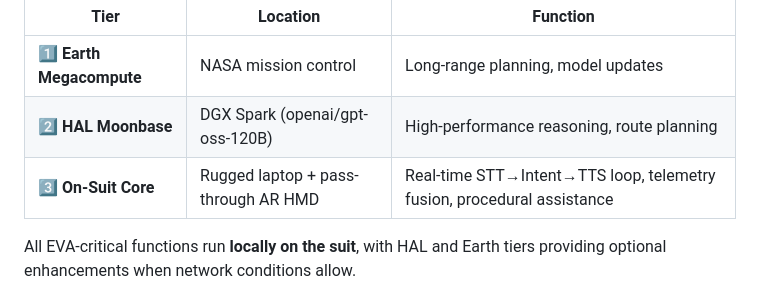
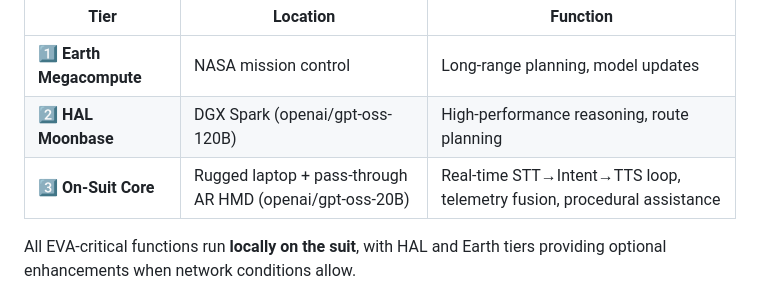
Before and after one commit to nasa-suits-challenge/suits-2026, a Markdown page: docs/Athena_VoiceAIA_FY26/README.md, the part around the change. Rendered like a GitHub page.

```diff
--- a/docs/Athena_VoiceAIA_FY26/README.md
+++ b/docs/Athena_VoiceAIA_FY26/README.md
@@ -14,7 +14,7 @@ It delivers low-latency, deterministic voice guidance for astronauts through a *
 |------|-----------|-----------|
 | **1️⃣ Earth Megacompute** | NASA mission control | Long-range planning, model updates |
 | **2️⃣ HAL Moonbase** | DGX Spark (openai/gpt-oss-120B) | High-performance reasoning, route planning |
-| **3️⃣ On-Suit Core** | Rugged laptop + pass-through AR HMD | Real-time STT→Intent→TTS loop, telemetry fusion, procedural assistance |
+| **3️⃣ On-Suit Core** | Rugged laptop + pass-through AR HMD (openai/gpt-oss-20B) | Real-time STT→Intent→TTS loop, telemetry fusion, procedural assistance |
 
 All EVA-critical functions run **locally on the suit**, with HAL and Earth tiers providing optional enhancements when network conditions allow.
 
```
